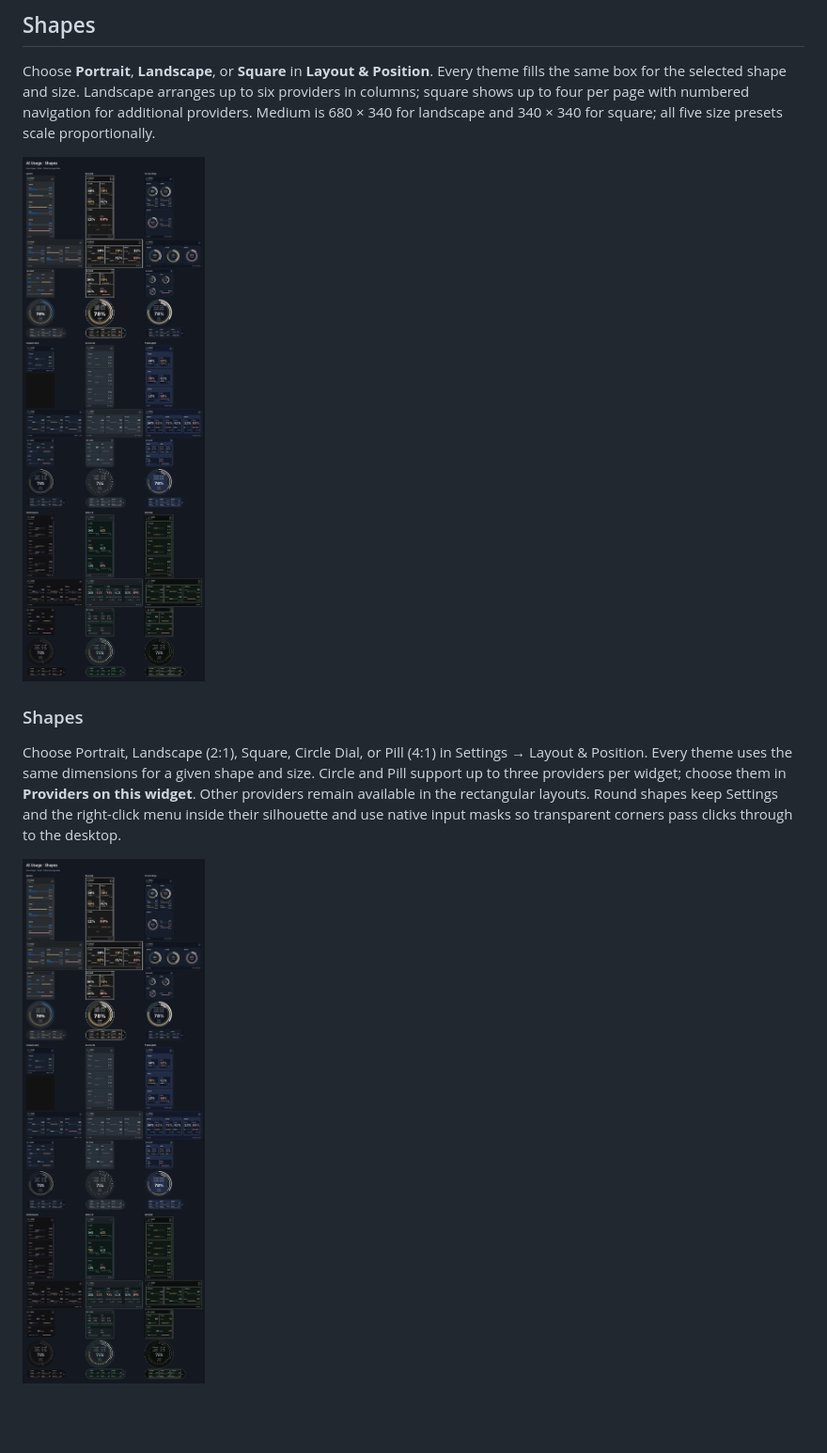
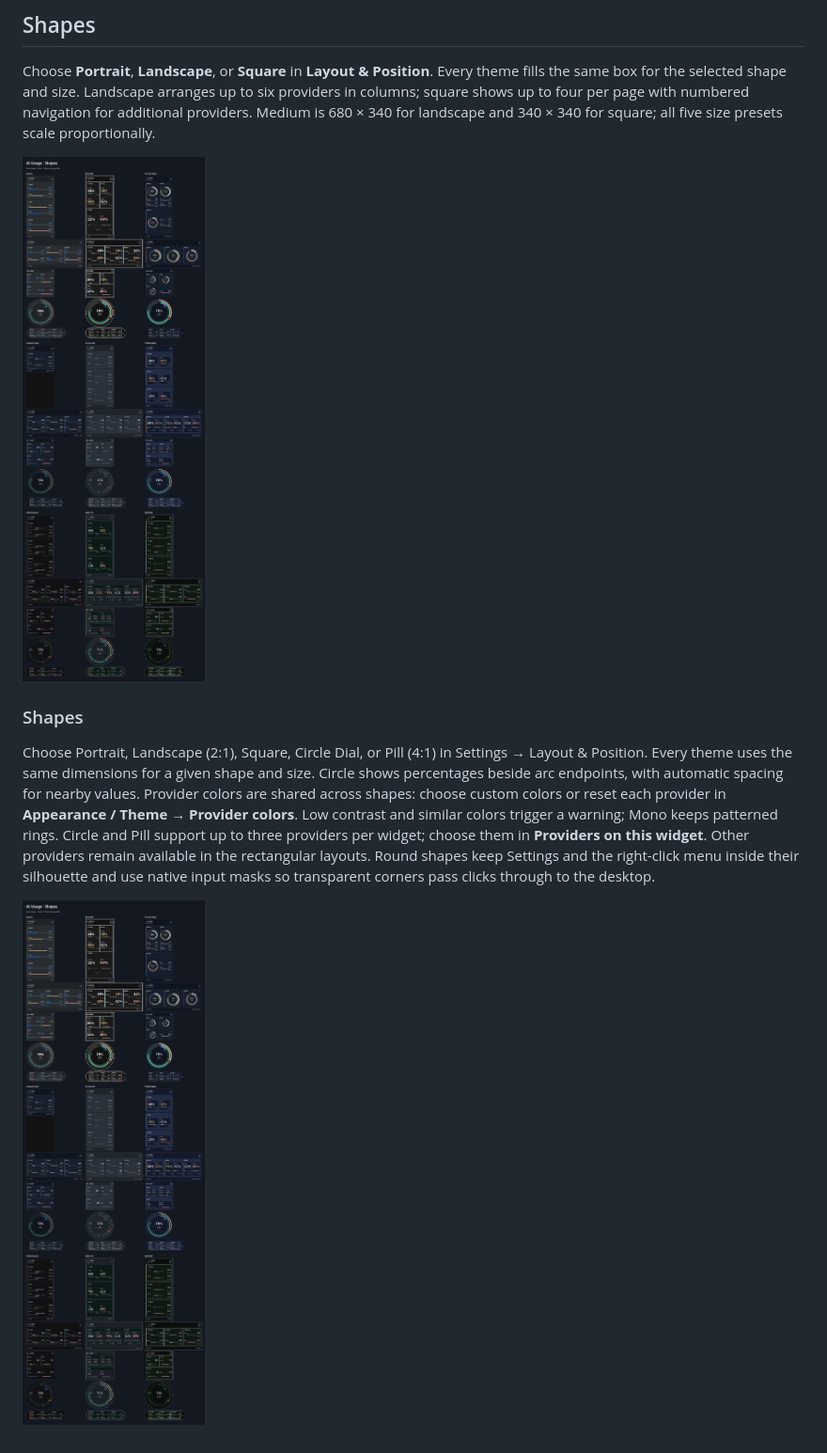
Before and after one commit to Berkayr/ai-usage-widget, a Markdown page: README.md, the part around the change. Shown at 94% size. GitHub-like rendering; pictures changed too: docs/screenshots/shapes.png; blank space fills up the shorter version.

Commit message:
docs: refresh circle screenshots

```diff
--- a/README.md
+++ b/README.md
@@ -185,6 +185,6 @@ and 340 × 340 for square; all five size presets scale proportionally.
 
 ### Shapes
 
-Choose Portrait, Landscape (2:1), Square, Circle Dial, or Pill (4:1) in Settings → Layout & Position. Every theme uses the same dimensions for a given shape and size. Circle and Pill support up to three providers per widget; choose them in **Providers on this widget**. Other providers remain available in the rectangular layouts. Round shapes keep Settings and the right-click menu inside their silhouette and use native input masks so transparent corners pass clicks through to the desktop.
+Choose Portrait, Landscape (2:1), Square, Circle Dial, or Pill (4:1) in Settings → Layout & Position. Every theme uses the same dimensions for a given shape and size. Circle shows percentages beside arc endpoints, with automatic spacing for nearby values. Provider colors are shared across shapes: choose custom colors or reset each provider in **Appearance / Theme → Provider colors**. Low contrast and similar colors trigger a warning; Mono keeps patterned rings. Circle and Pill support up to three providers per widget; choose them in **Providers on this widget**. Other providers remain available in the rectangular layouts. Round shapes keep Settings and the right-click menu inside their silhouette and use native input masks so transparent corners pass clicks through to the desktop.
 
 ![Five shapes with fictional usage data](docs/screenshots/shapes.png)
```
